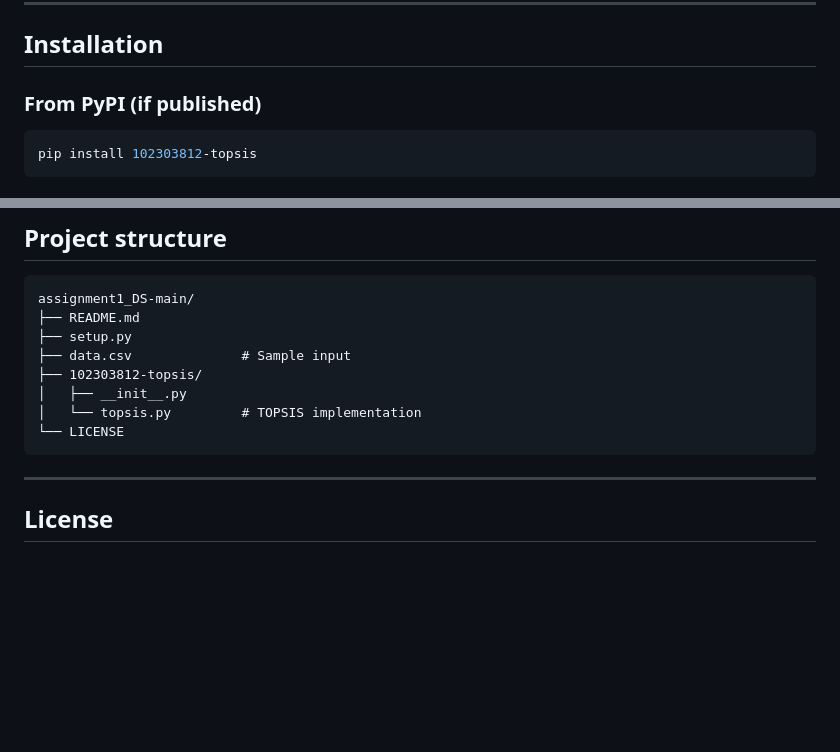
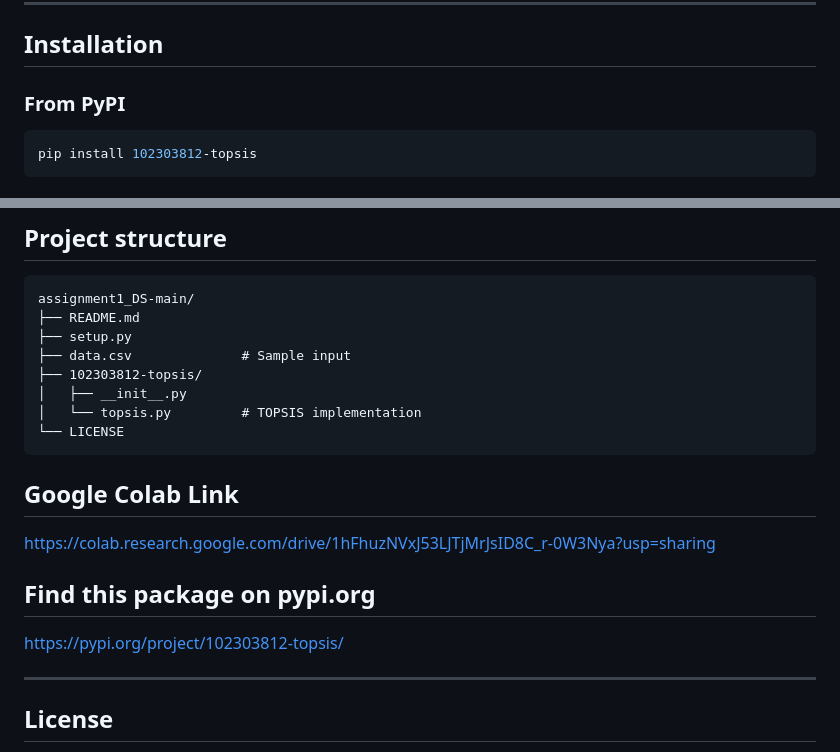
Before and after one commit to htan11/course-materials, a Markdown page: UCS654/Assignment1-Topsis/README.md, 2 parts joined by grey strips. Rendered like a GitHub page; blank space fills up the shorter version.

````diff
--- a/UCS654/Assignment1-Topsis/README.md
+++ b/UCS654/Assignment1-Topsis/README.md
@@ -32,7 +32,7 @@ pip install pandas numpy
 
 ## Installation
 
-### From PyPI (if published)
+### From PyPI
 
 ```bash
 pip install 102303812-topsis
@@ -156,6 +156,11 @@ assignment1_DS-main/
 │   └── topsis.py         # TOPSIS implementation
 └── LICENSE
 ```
+## Google Colab Link
+https://colab.research.google.com/drive/1hFhuzNVxJ53LJTjMrJsID8C_r-0W3Nya?usp=sharing
+
+## Find this package on pypi.org
+https://pypi.org/project/102303812-topsis/
 
 ---
 
````
